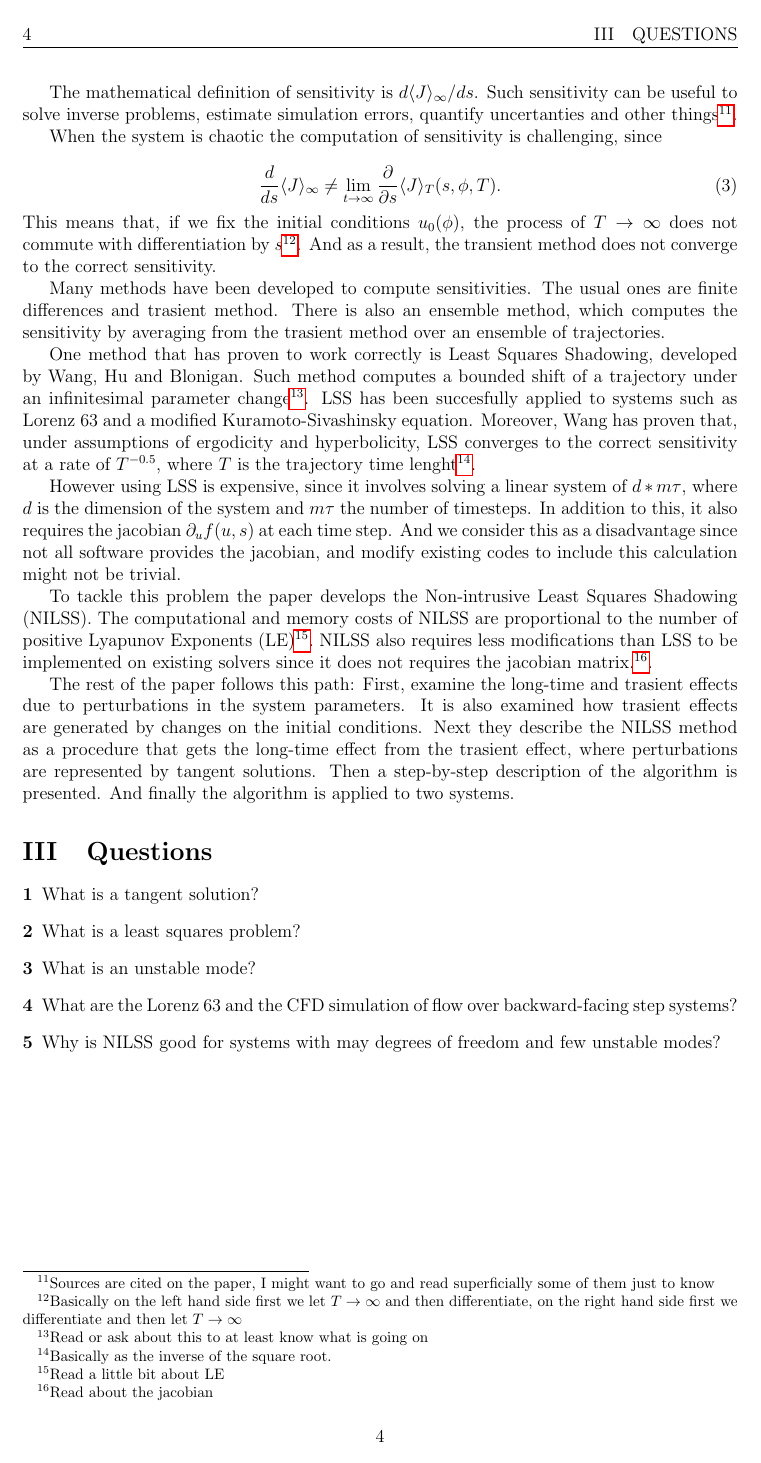
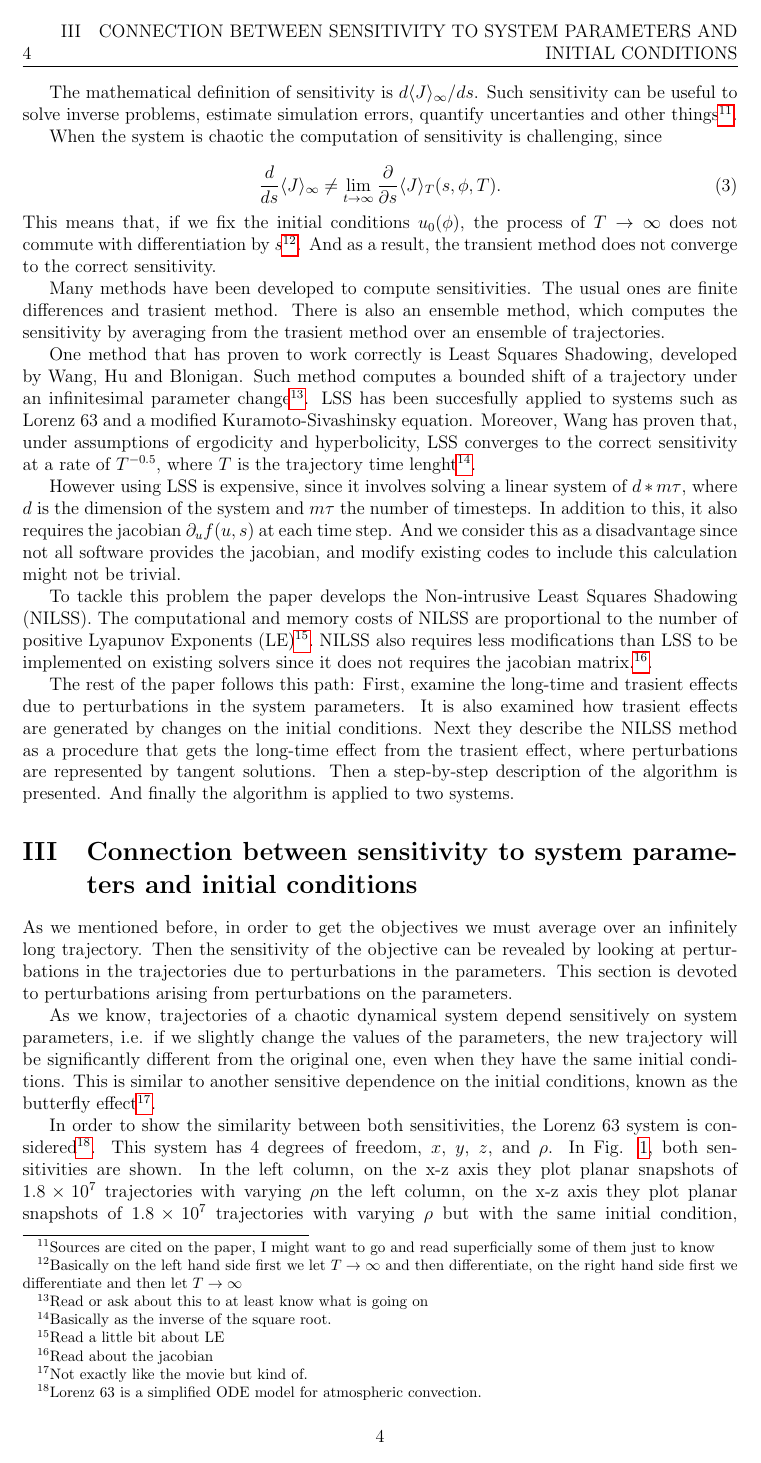
Before and after one commit to UriAceves/SiScSeminar, a LaTeX document (Notes/MyNotes.tex): page 4 of 5 before the commit and page 4 of 6 after it. Compiled offline with pdfLaTeX.

Commit message:
Second section finished

```diff
--- a/Notes/MyNotes.tex
+++ b/Notes/MyNotes.tex
@@ -142,3 +142,11 @@ To tackle this problem the paper develops the Non-intrusive Least Squares Shadow
 
 The rest of the paper follows this path: First, examine the long-time and trasient effects due to perturbations in the system parameters. It is also examined how trasient effects are generated by changes on the initial conditions. Next they describe the NILSS method as a procedure that gets the long-time effect from the trasient effect, where perturbations are represented by tangent solutions. Then a step-by-step description of the algorithm is presented. And finally the algorithm is applied to two systems.
 
+\section{Connection between sensitivity to system parameters and initial conditions}
+
+As we mentioned before, in order to get the objectives we must average over an infinitely long trajectory. Then the sensitivity of the objective can be revealed by looking at perturbations in the trajectories due to perturbations in the parameters. This section is devoted to perturbations arising from perturbations on the parameters.
+
+As we know, trajectories of a chaotic dynamical system depend sensitively on system parameters, i.e. if we slightly change the values of the parameters, the new trajectory will be significantly different from the original one, even when they have the same initial conditions. This is similar to another sensitive dependence on the initial conditions, known as the butterfly effect\footnote{Not exactly like the movie but kind of.}.
+
+
+In order to show the similarity between both sensitivities, the Lorenz 63 system is considered\footnote{Lorenz 63 is a simplified ODE model for atmospheric convection.}. This system has 4 degrees of freedom, $x$, $y$, $z$, and $\rho$. In Fig. \ref{fig:lz63}, both sensitivities are shown. In the left column, on the x-z axis they plot planar snapshots of $1.8\times10^7$ trajectories with varying $\rho$n the left column, on the x-z axis they plot planar snapshots of $1.8\times10^7$ trajectories with varying $\rho$ but with the same initial condition,
@@ -144,0 +158,2 @@ The rest of the paper follows this path: First, examine the long-time and trasie
+  \label{fig:lz63}
+\end{wrapfigure}
```
Also changed, not shown: Notes/MyNotes.tex (15 more changed lines).
